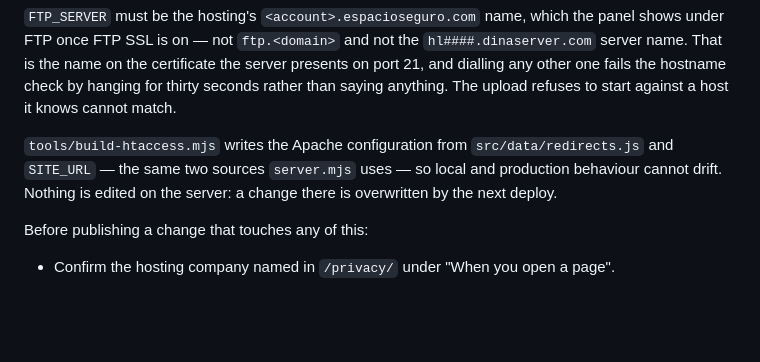
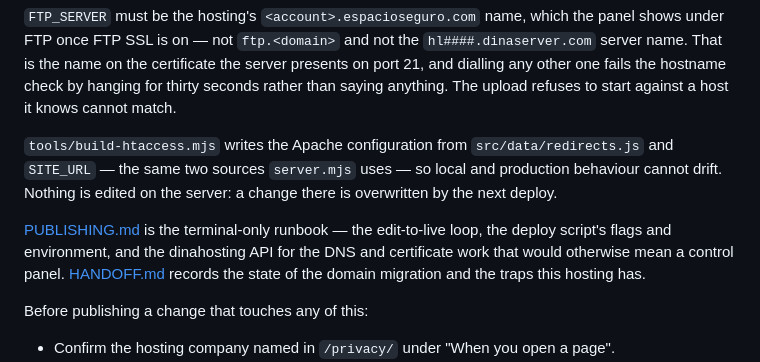
Before and after one commit to RAHV-FB/ErasmusInBarcelona, a Markdown page: README.md, the part around the change. Drawn GitHub-style; blank space fills up the shorter version.

```diff
--- a/README.md
+++ b/README.md
@@ -123,6 +123,11 @@ start against a host it knows cannot match.
 `SITE_URL` — the same two sources `server.mjs` uses — so local and production behaviour cannot
 drift. Nothing is edited on the server: a change there is overwritten by the next deploy.
 
+[PUBLISHING.md](PUBLISHING.md) is the terminal-only runbook — the edit-to-live loop, the deploy
+script's flags and environment, and the dinahosting API for the DNS and certificate work that
+would otherwise mean a control panel. [HANDOFF.md](HANDOFF.md) records the state of the domain
+migration and the traps this hosting has.
+
 Before publishing a change that touches any of this:
 
 - Confirm the hosting company named in `/privacy/` under "When you open a page".
```
Also changed, not shown: HANDOFF.md (+45 -32 lines), PUBLISHING.md (added, +193 -0 lines).
